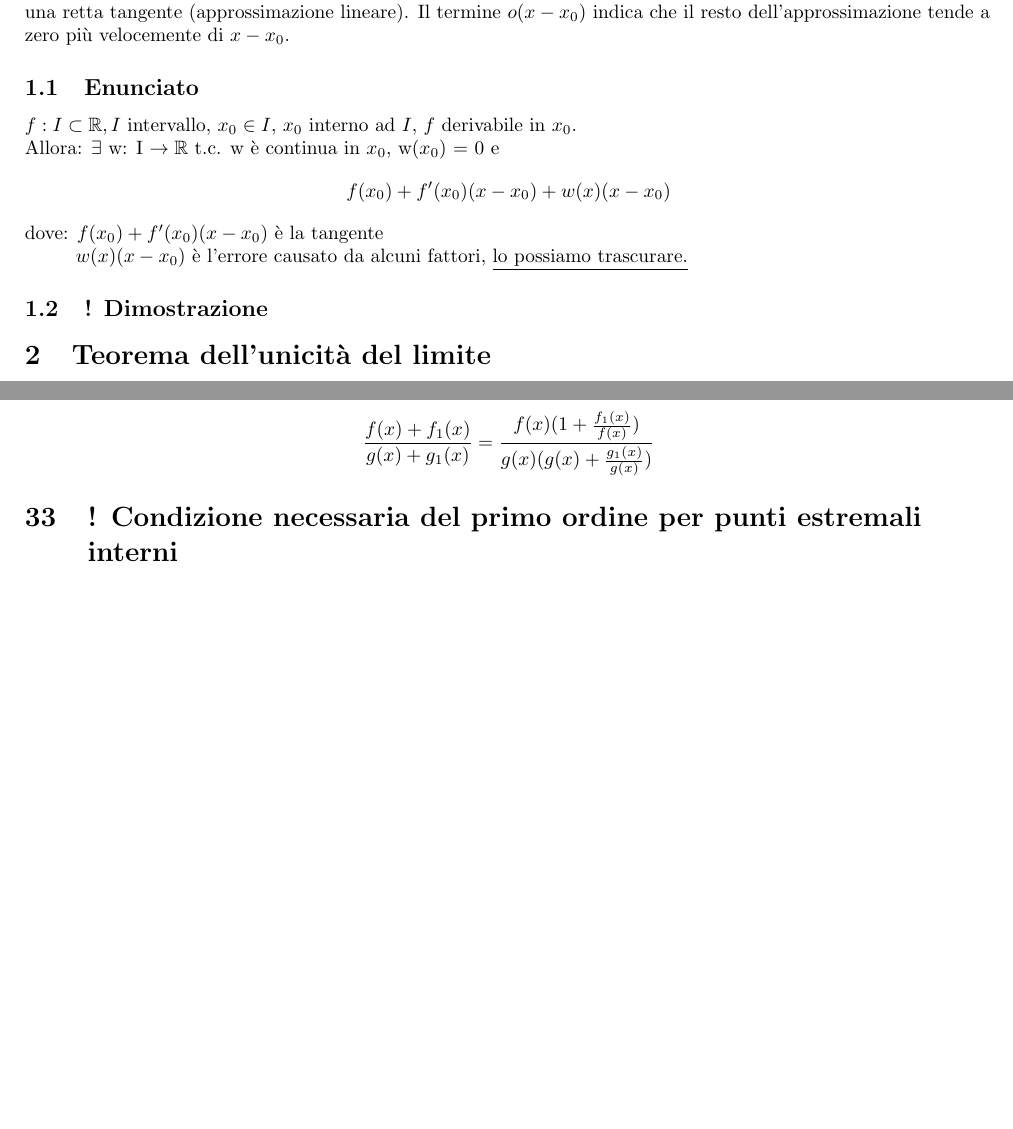
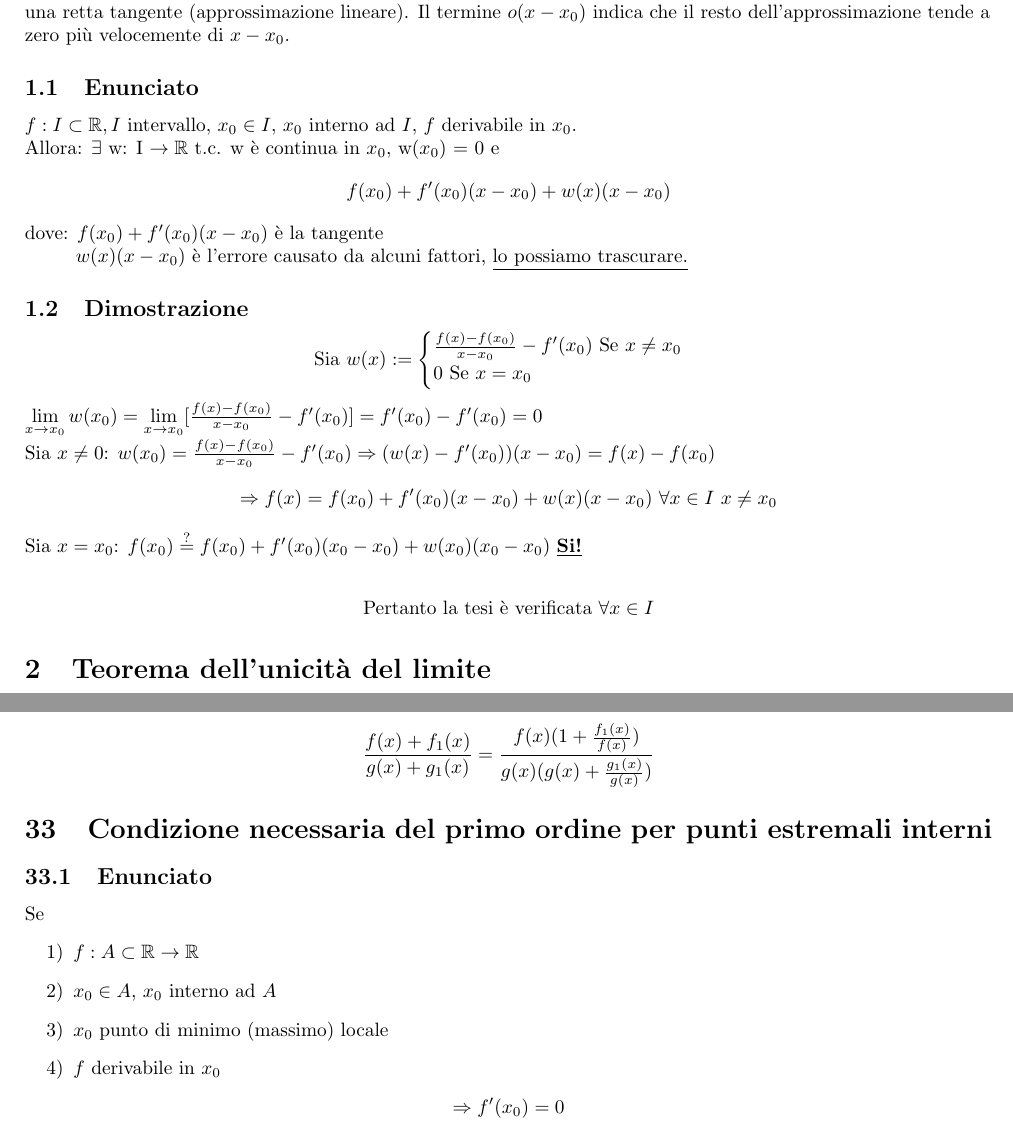
Before and after one commit to RiccardoSartor/Teoria-Analisi1, a LaTeX document (main.tex): two parts of pages 4 and 18 of 18 before the commit and two parts of pages 4 and 19 of 19 after it, joined at a grey line, cut so that both start at the same text, the shorter picture padded with empty space. Compiled offline with pdfLaTeX.

Commit message:
Aggiunti teoremi

```diff
--- a/main.tex
+++ b/main.tex
@@ -54,7 +54,25 @@ $f: I \subset \R, I$ intervallo, $x_0 \in I$, $x_0$ interno ad $I$, $f$ derivabi
 \\dove: $f(x_0) + f'(x_0)(x-x_0)$ è la tangente
 \\\hspace{2.3em} $w(x)(x-x_0)$ è l'errore causato da alcuni fattori, \underline{lo possiamo trascurare.}
 
-\subsection{! Dimostrazione}
+\subsection{Dimostrazione}
+\[
+    \text{Sia }w(x) :=
+    \begin{cases}
+        \frac{f(x)-f(x_0)}{x - x_0} - f'(x_0) \text{ Se } x \neq x_0\\
+        0 \text{ Se } x = x_0
+    \end{cases}
+\]
+
+$\lim\limits_{x \to x_0}w(x_0) = \lim\limits_{x \to x_0} [\frac{f(x)-f(x_0)}{x - x_0} - f'(x_0)] = f'(x_0) - f'(x_0) = 0$\\
+Sia $ x \neq 0$: $w(x_0)=\frac{f(x)-f(x_0)}{x-x_0}-f'(x_0) \Rightarrow (w(x) - f'(x_0))(x - x_0) = f(x)-f(x_0)$
+\[
+\Rightarrow f(x)=f(x_0)+f'(x_0)(x-x_0) + w(x)(x - x_0) \text{ } \forall x \in I \text{ } x \neq x_0
+\]
+Sia $x = x_0$: $f(x_0) \stackrel{?}{=} f(x_0) + f'(x_0)(x_0-x_0)+ w(x_0)(x_0-x_0)$ \textbf{\underline{Si!}}
+\vSpace
+\[
+\text{Pertanto la tesi è verificata } \forall x \in I
+\]
 
 \section{Teorema dell'unicità del limite}
 \subsection{Enunciato}
@@ -637,6 +655,17 @@ $g_1$ è infinito di ordine inferiore a $g$ per $x \to x_0$.
 \subsection{Dimostrazione (Traccia)}
 \[\frac{f(x)+f_1(x)}{g(x)+g_1(x)} = \frac{f(x)(1 + \frac{f_1(x)}{f(x)})}{g(x)(g(x) + \frac{g_1(x)}{g(x)})}\]
 
-\section{! Condizione necessaria del primo ordine per punti estremali interni}
+\section{Condizione necessaria del primo ordine per punti estremali interni}
+\subsection{Enunciato}
+Se
+\begin{enumerate}
+    \item[1)] $f: A \subset \R \rightarrow \R$
+    \item[2)] $x_0 \in A$, $x_0$ interno ad $A$
+    \item[3)] $x_0$ punto di minimo (massimo) locale
+    \item[4)] $f$ derivabile in $x_0$
+\end{enumerate}
+\[
+\Rightarrow f'(x_0)=0
+\]
 \end{flushleft}
 \end{document}
```
Also changed, not shown: main.pdf.
